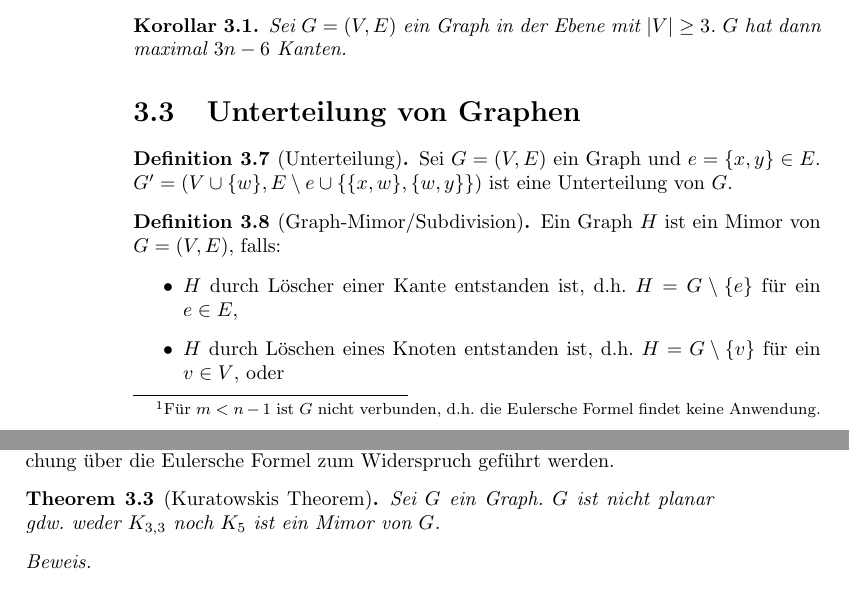
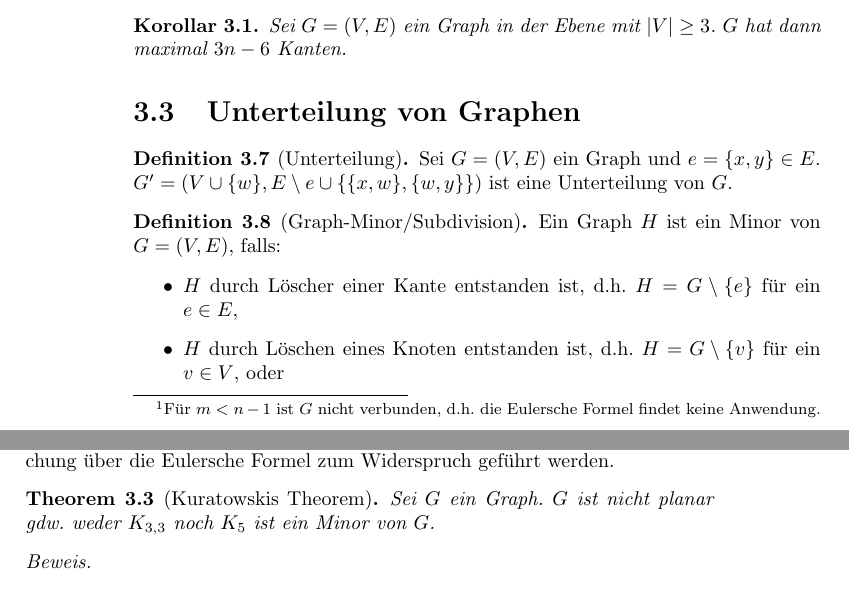
Before and after one commit to felixlinker/gbn-summary, a LaTeX thesis (graphen.tex, which reads sects/planar.tex): two parts of pages 22 and 23 of 55, joined at a grey line, cut so that both start at the same text. Compiled offline with pdfLaTeX.

Commit message:
Mimor -> Minor

```diff
--- a/sects/planar.tex
+++ b/sects/planar.tex
@@ -95,8 +95,8 @@
     $ G' = (V \cup \{ w \}, E \setminus e \cup \{ \{ x, w \}, \{ w, y \} \}) $ ist eine Unterteilung von $ G $.
 \end{definition}
 
-\begin{definition}[Graph-Mimor/Subdivision]
-    Ein Graph $ H $ ist ein Mimor von $ G = (V, E) $, falls:
+\begin{definition}[Graph-Minor/Subdivision]
+    Ein Graph $ H $ ist ein Minor von $ G = (V, E) $, falls:
     \begin{itemize}
         \item $ H $ durch Löscher einer Kante entstanden ist, d.h. $ H = G \setminus \{ e \} $ für ein $ e \in E $,
         \item $ H $ durch Löschen eines Knoten entstanden ist, d.h. $ H = G \setminus \{ v \} $ für ein $ v \in V $, oder
@@ -156,7 +156,7 @@
 
 \begin{theorem}[Kuratowskis Theorem]
     Sei $ G $ ein Graph.
-    $ G $ ist nicht planar gdw. weder $ K_{3,3} $ noch $ K_5 $ ist ein Mimor von $ G $.
+    $ G $ ist nicht planar gdw. weder $ K_{3,3} $ noch $ K_5 $ ist ein Minor von $ G $.
 \end{theorem}
 
 \begin{proof}~\par
```
Also changed, not shown: sects/planar.tex (2 more changed lines).
